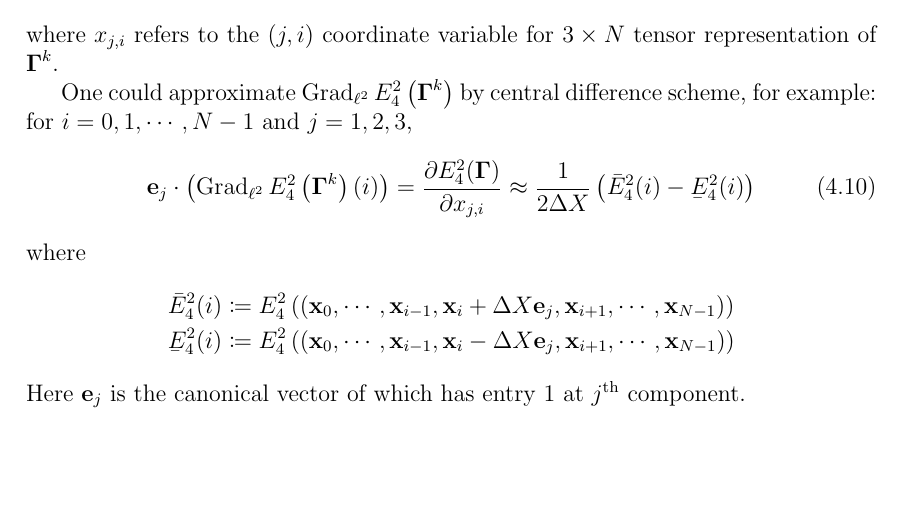
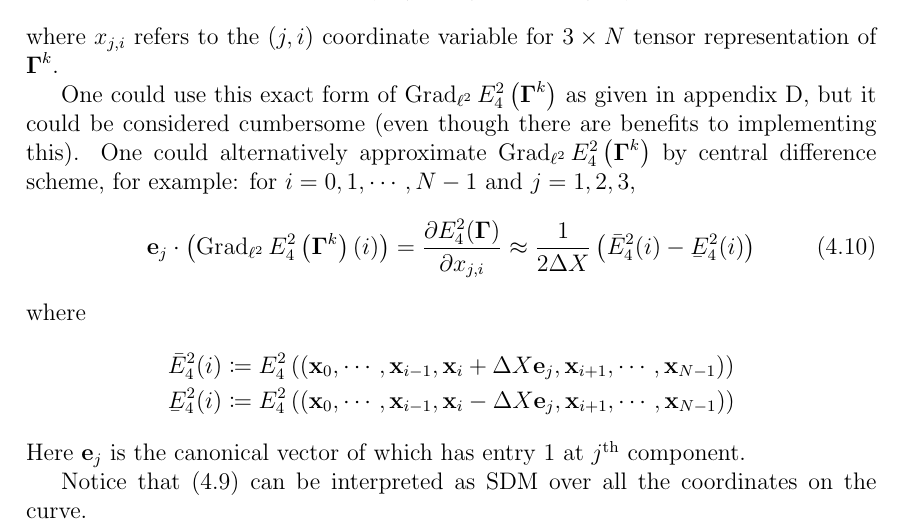
Before and after one commit to pauljoohyunkim/partC_Dissertation, a LaTeX thesis (dissertation/dissertation.tex, which reads dissertation/sections/unknottingCurve.tex): part of page 15 of 20, cut so that both start at the same text, the shorter picture padded with empty space. Compiled offline with pdfLaTeX.

Commit message:
Exact gradient mentioned

```diff
--- a/dissertation/sections/unknottingCurve.tex
+++ b/dissertation/sections/unknottingCurve.tex
@@ -171,7 +172,8 @@ where one could explicitly write $\Grad_{\ell^2} E_{4}^2 \left( \Gammabf^k \righ
 \end{equation*}
 where $x_{j,i}$ refers to the $\left( j,i \right)$ coordinate variable for $3 \times N$ tensor representation of $\Gammabf^k$.
 
-One could approximate $\Grad_{\ell^2} E_{4}^2 \left( \Gammabf^k \right)$ by central difference scheme, for example:
+One could use this exact form of $\Grad_{\ell^2} E_4^2 \left( \Gammabf^k \right)$ as given in appendix \ref{sct: Exact Gradient}, but it could be considered cumbersome (even though there are benefits to implementing this).
+One could alternatively approximate $\Grad_{\ell^2} E_{4}^2 \left( \Gammabf^k \right)$ by central difference scheme, for example:
 for $i=0,1,\cdots,N-1$ and $j = 1,2,3$,
 \begin{equation}
     \ebf_j \cdot \left( \Grad_{\ell^2} E_4^2 \left( \Gammabf^k \right) (i) \right)
@@ -190,4 +192,6 @@ where
     \underaccent{\bar}{E}_4^2 (i) &\coloneqq E_{4}^2 \left( \left( \xbf_0, \cdots, \xbf_{i-1}, \xbf_i - \Delta X \ebf_{j}, \xbf_{i+1}, \cdots, \xbf_{N-1}\right) \right)
 \end{align*}
 Here $\ebf_j$ is the canonical vector of which has entry $1$ at $j$\textsuperscript{th} component.
+
+Notice that (\ref{equ: L2 Explicit Euler}) can be interpreted as SDM over all the coordinates on the curve.
 \end{document}
```
Also changed, not shown: dissertation/dissertation.tex (+1 -0 lines), dissertation/sections/unknottingCurve.tex (1 more changed lines).
